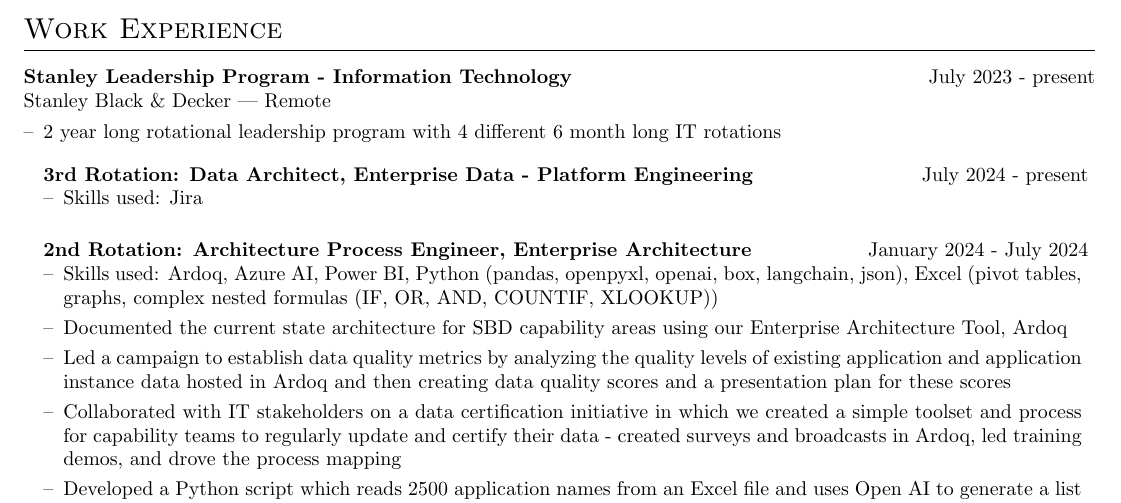
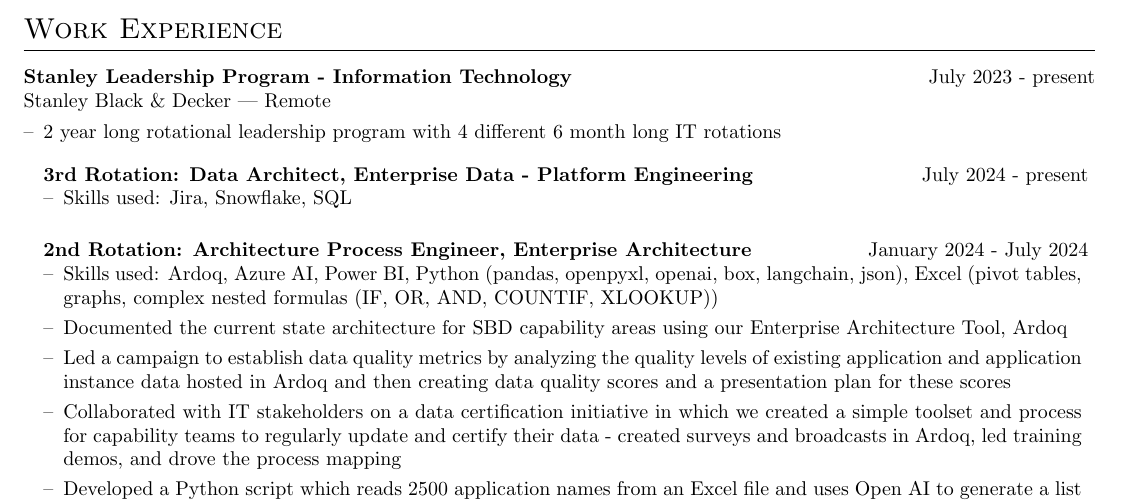
Before and after one commit to zcanast/resume, a LaTeX CV (zoey-anastasiadis-resume.tex): part of page 1 of 2, cut so that both start at the same text. Compiled offline with pdfLaTeX.

Commit message:
Update zoey-anastasiadis-resume.tex

```diff
--- a/zoey-anastasiadis-resume.tex
+++ b/zoey-anastasiadis-resume.tex
@@ -164,7 +164,7 @@
              \multicolumn{2}{@{}X@{}}{
              \begin{minipage}[t]{\linewidth}
                  \begin{itemize}[nosep, leftmargin=1em, itemsep=3pt]
-                    \item[--] Skills used: Jira%, Snowflake, Caspian, SQL, Python
+                    \item[--] Skills used: Jira, Snowflake, SQL
                  \end{itemize}
                  \end{minipage}
              }\
```
